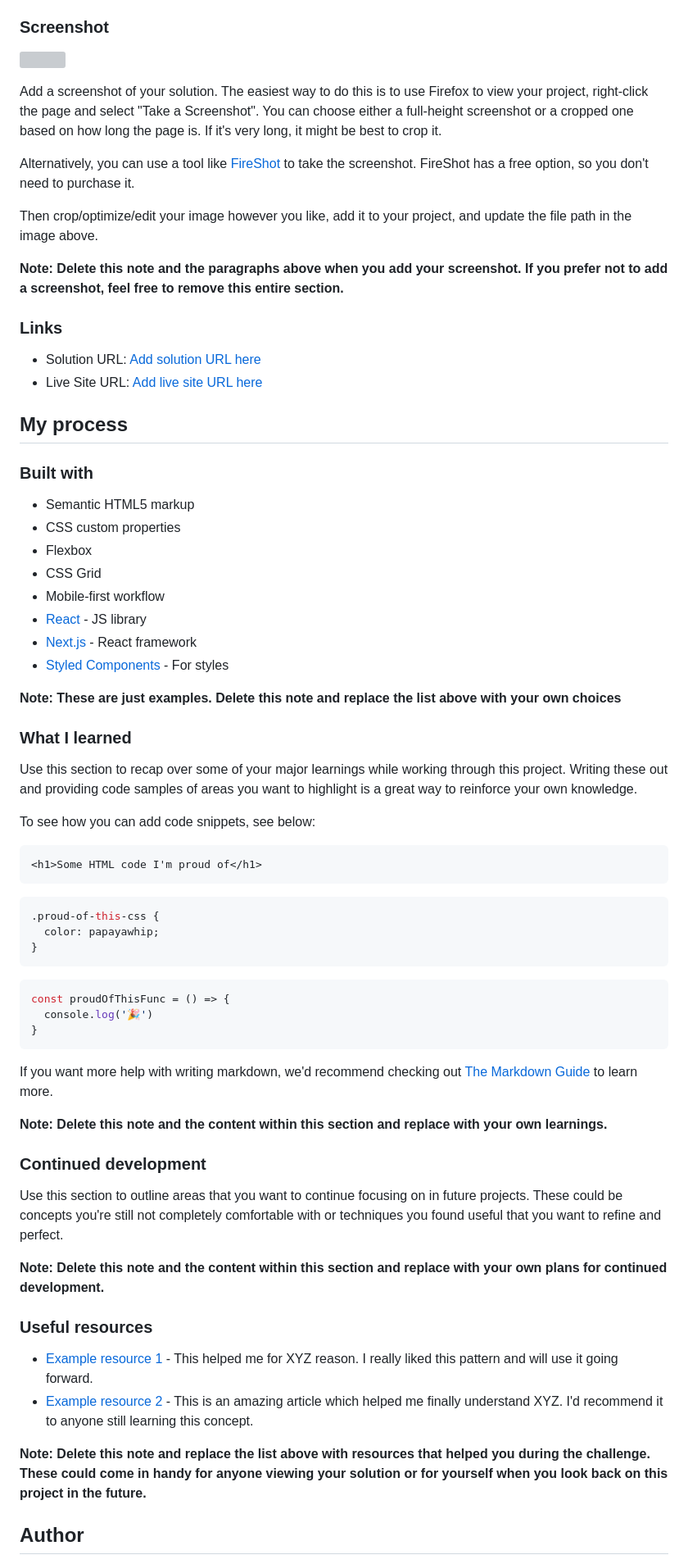
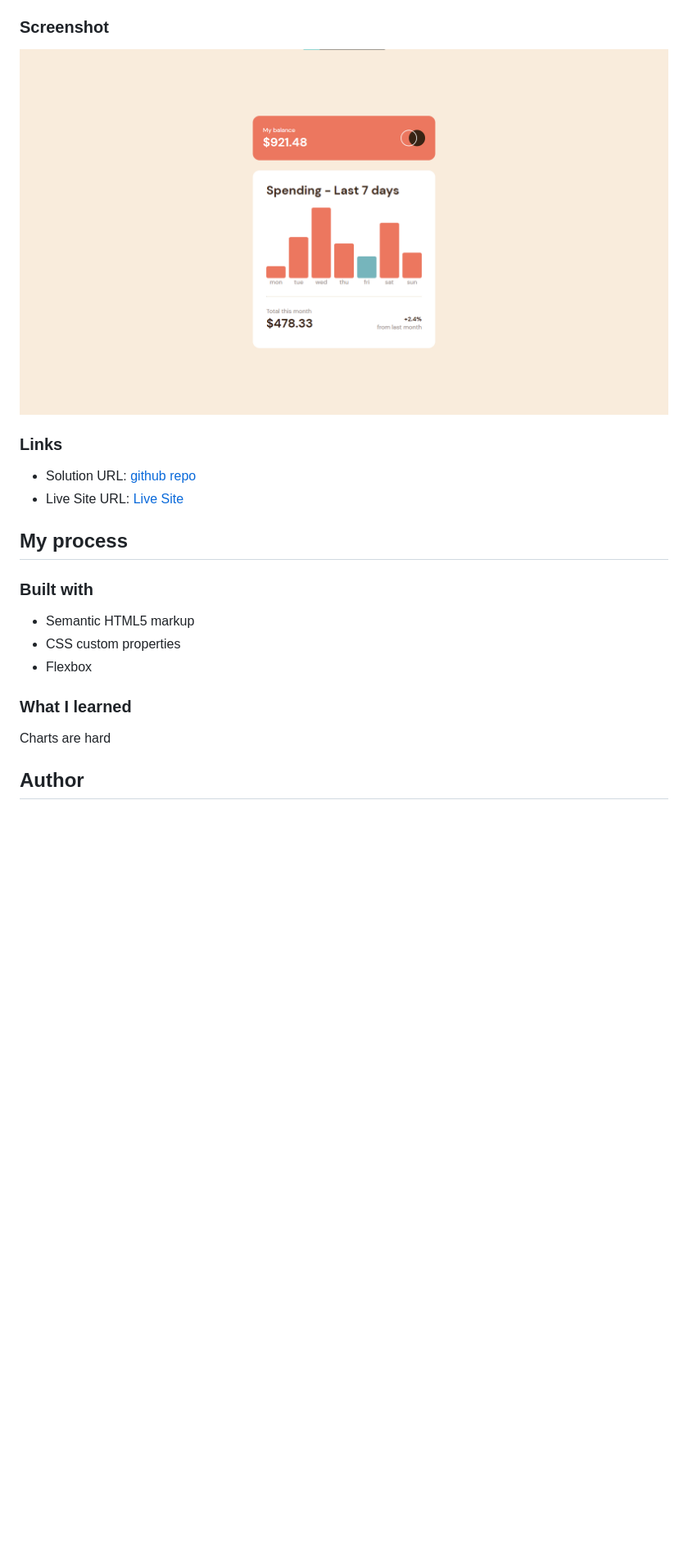
Before and after one commit to qirele/frontend-challenges, a Markdown page: expenses-chart/README-template.md, the part around the change printed below. Shown: that part at 82% size. Rendered like a GitHub page; pictures changed too: expenses-chart/images/screenshot.png (added); blank space fills up the shorter version; grey boxes are pictures that could not be loaded.

Commit message:
added screenshot and updated readme

````diff
--- a/expenses-chart/README-template.md
+++ b/expenses-chart/README-template.md
@@ -32,20 +31,13 @@ Users should be able to:
 
 ### Screenshot
 
-![](./screenshot.jpg)
+![](./images/screenshot.png)
 
-Add a screenshot of your solution. The easiest way to do this is to use Firefox to view your project, right-click the page and select "Take a Screenshot". You can choose either a full-height screenshot or a cropped one based on how long the page is. If it's very long, it might be best to crop it.
-
-Alternatively, you can use a tool like [FireShot](https://getfireshot.com/) to take the screenshot. FireShot has a free option, so you don't need to purchase it.
-
-Then crop/optimize/edit your image however you like, add it to your project, and update the file path in the image above.
-
-**Note: Delete this note and the paragraphs above when you add your screenshot. If you prefer not to add a screenshot, feel free to remove this entire section.**
 
 ### Links
 
-- Solution URL: [Add solution URL here](https://your-solution-url.com)
-- Live Site URL: [Add live site URL here](https://your-live-site-url.com)
+- Solution URL: [github repo](https://github.com/qirele/frontend-challenges/tree/master/expenses-chart)
+- Live Site URL: [Live Site](https://qirele.github.io/frontend-challenges/expenses-chart/index.html)
 
 ## My process
 
@@ -54,50 +46,9 @@ Then crop/optimize/edit your image however you like, add it to your project, and
 - Semantic HTML5 markup
 - CSS custom properties
 - Flexbox
-- CSS Grid
-- Mobile-first workflow
-- [React](https://reactjs.org/) - JS library
-- [Next.js](https://nextjs.org/) - React framework
-- [Styled Components](https://styled-components.com/) - For styles
-
-**Note: These are just examples. Delete this note and replace the list above with your own choices**
 
 ### What I learned
-
-Use this section to recap over some of your major learnings while working through this project. Writing these out and providing code samples of areas you want to highlight is a great way to reinforce your own knowledge.
-
-To see how you can add code snippets, see below:
-
-```html
-<h1>Some HTML code I'm proud of</h1>
-```
-```css
-.proud-of-this-css {
-  color: papayawhip;
-}
-```
-```js
-const proudOfThisFunc = () => {
-  console.log('🎉')
-}
-```
-
-If you want more help with writing markdown, we'd recommend checking out [The Markdown Guide](https://www.markdownguide.org/) to learn more.
-
-**Note: Delete this note and the content within this section and replace with your own learnings.**
-
-### Continued development
-
-Use this section to outline areas that you want to continue focusing on in future projects. These could be concepts you're still not completely comfortable with or techniques you found useful that you want to refine and perfect.
-
-**Note: Delete this note and the content within this section and replace with your own plans for continued development.**
-
-### Useful resources
-
-- [Example resource 1](https://www.example.com) - This helped me for XYZ reason. I really liked this pattern and will use it going forward.
-- [Example resource 2](https://www.example.com) - This is an amazing article which helped me finally understand XYZ. I'd recommend it to anyone still learning this concept.
-
-**Note: Delete this note and replace the list above with resources that helped you during the challenge. These could come in handy for anyone viewing your solution or for yourself when you look back on this project in the future.**
+Charts are hard
 
 ## Author
 
````
Also changed, not shown: other parts of expenses-chart/README-template.md (+1 -12 lines), expenses-chart/README.md (deleted, +0 -97 lines), expenses-chart/style-guide.md (deleted, +0 -33 lines).
